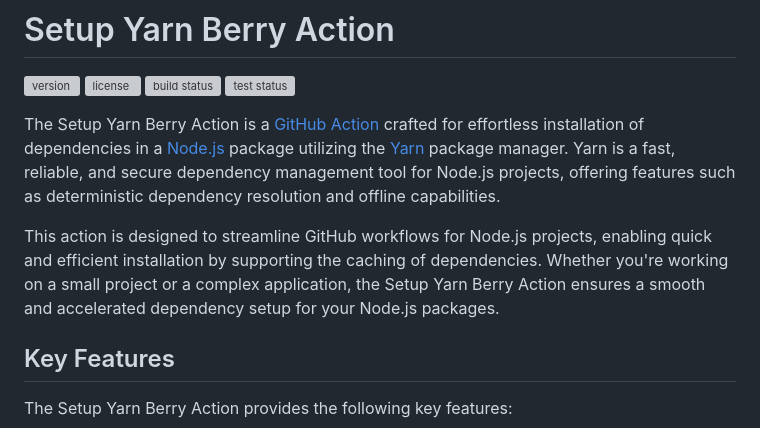
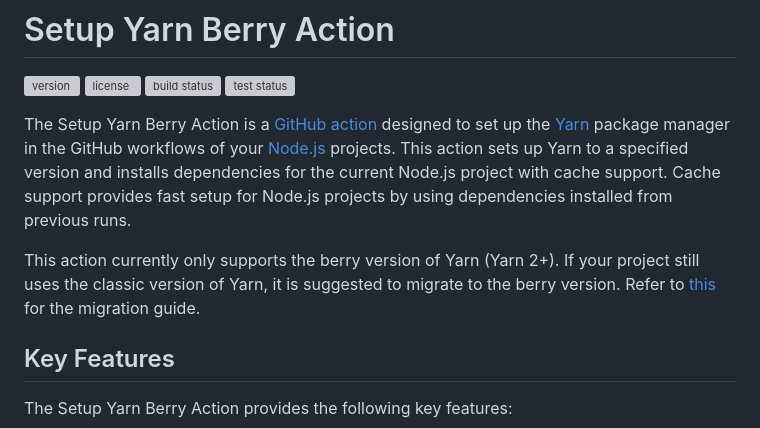
Before and after one commit to threeal/setup-yarn-action, a Markdown page: README.md, the part around the change. Rendered like a GitHub page; grey boxes are pictures that could not be loaded.

Commit message:
docs(readme): update the project description

```diff
--- a/README.md
+++ b/README.md
@@ -5,10 +5,13 @@
 [![build status](https://img.shields.io/github/actions/workflow/status/threeal/setup-yarn-action/build.yaml?branch=main&label=build&style=flat-square)](https://github.com/threeal/setup-yarn-action/actions/workflows/build.yaml)
 [![test status](https://img.shields.io/github/actions/workflow/status/threeal/setup-yarn-action/test.yaml?branch=main&label=test&style=flat-square)](https://github.com/threeal/setup-yarn-action/actions/workflows/test.yaml)
 
-The Setup Yarn Berry Action is a [GitHub Action](https://github.com/features/actions) crafted for effortless installation of dependencies in a [Node.js](https://nodejs.org/en) package utilizing the [Yarn](https://yarnpkg.com/) package manager.
-Yarn is a fast, reliable, and secure dependency management tool for Node.js projects, offering features such as deterministic dependency resolution and offline capabilities.
+The Setup Yarn Berry Action is a [GitHub action](https://github.com/features/actions) designed to set up the [Yarn](https://yarnpkg.com/) package manager in the GitHub workflows of your [Node.js](https://nodejs.org/en) projects.
+This action sets up Yarn to a specified version and installs dependencies for the current Node.js project with cache support.
+Cache support provides fast setup for Node.js projects by using dependencies installed from previous runs.
 
-This action is designed to streamline GitHub workflows for Node.js projects, enabling quick and efficient installation by supporting the caching of dependencies. Whether you're working on a small project or a complex application, the Setup Yarn Berry Action ensures a smooth and accelerated dependency setup for your Node.js packages.
+This action currently only supports the berry version of Yarn (Yarn 2+).
+If your project still uses the classic version of Yarn, it is suggested to migrate to the berry version.
+Refer to [this](https://yarnpkg.com/migration/overview) for the migration guide.
 
 ## Key Features
 
```
